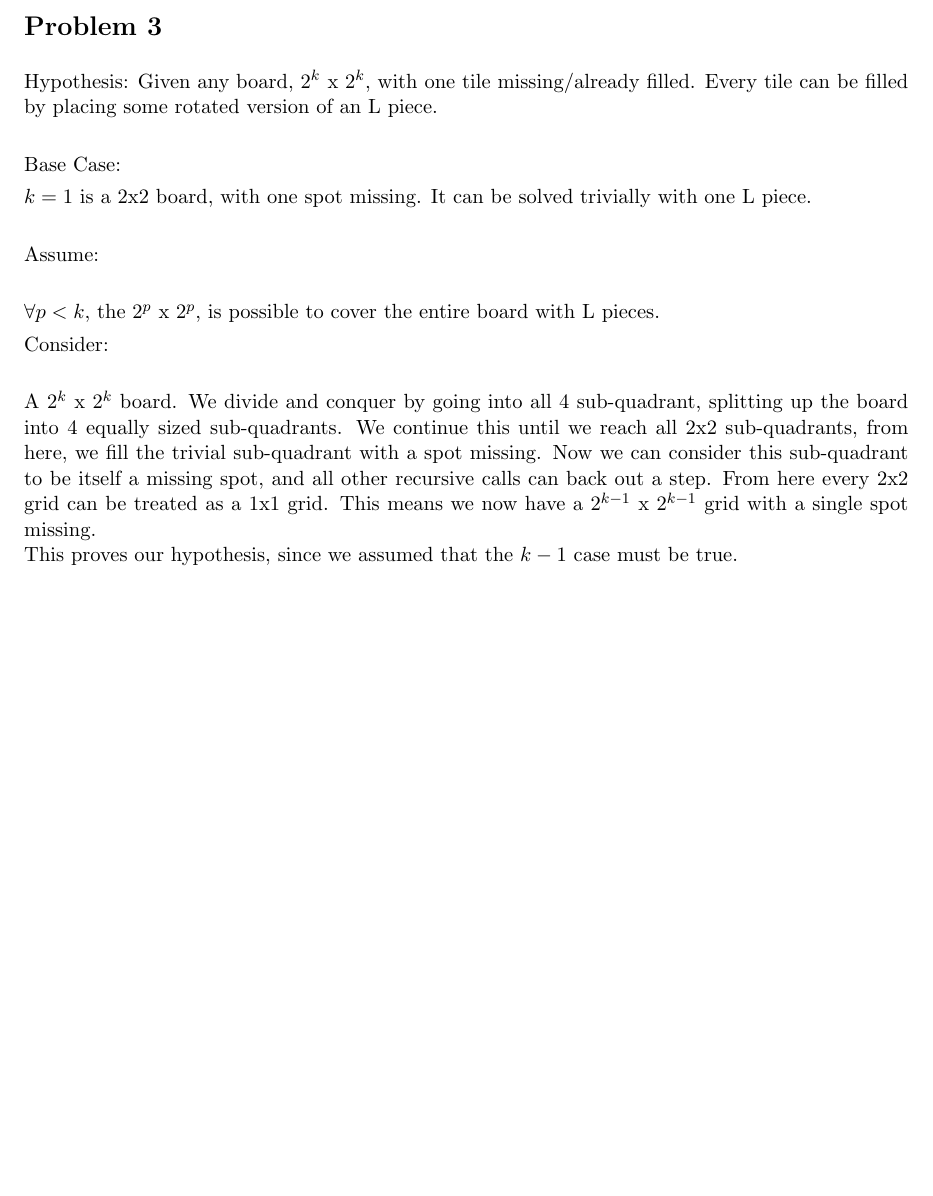
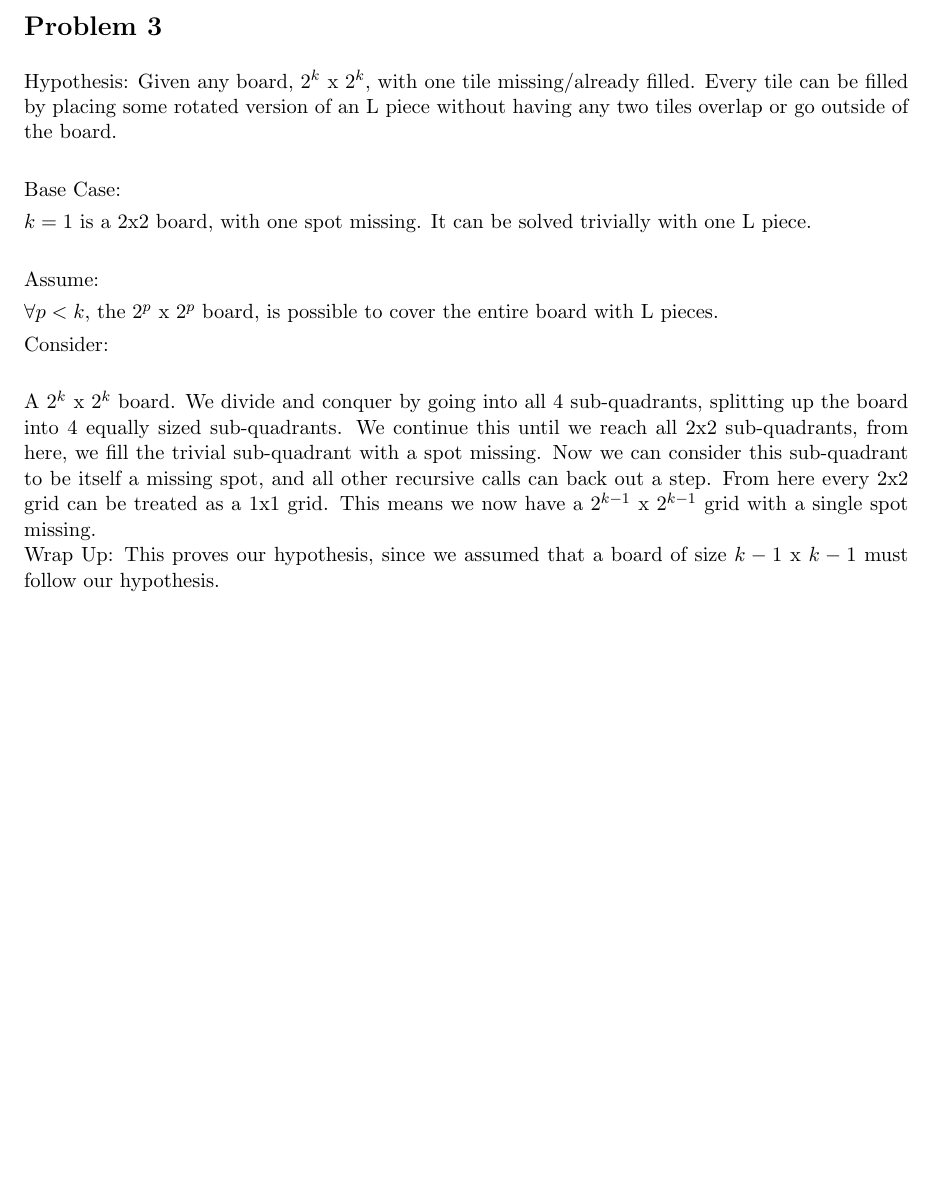
Before and after one commit to Gobrielm/Hw2, a LaTeX document (pb3.tex): part of the page, cut so that both start at the same text. Compiled offline with pdfLaTeX.

Commit message:
changes to hpyothesis on 2

```diff
--- a/pb3.tex
+++ b/pb3.tex
@@ -166,19 +166,19 @@
 \begin{document}
 
 \section*{Problem 3}
-Hypothesis: Given any board, $2^k$ x  $2^k$, with one tile missing/already filled. Every tile can be filled by placing some rotated version of an L piece.\\
+Hypothesis: Given any board, $2^k$ x  $2^k$, with one tile missing/already filled. Every tile can be filled by placing some rotated version of an L piece without having any two tiles overlap or go outside of the board.\\
 
 Base Case:
 
 $k=1$ is a 2x2 board, with one spot missing. It can be solved trivially with one L piece.\\
 
-Assume:\\
+Assume:
 
-$\forall p < k$, the $2^p$ x  $2^p$, is possible to cover the entire board with L pieces.
+$\forall p < k$, the $2^p$ x  $2^p$ board, is possible to cover the entire board with L pieces.
 
 Consider: \\
 
-A $2^k$ x  $2^k$ board. We divide and conquer by going into all 4 sub-quadrant, splitting up the board into 4 equally sized sub-quadrants. We continue this until we reach all 2x2 sub-quadrants, from here, we fill the trivial sub-quadrant with a spot missing. Now we can consider this sub-quadrant to be itself a missing spot, and all other recursive calls can back out a step. From here every 2x2 grid can be treated as a 1x1 grid. This means we now have a $2^{k-1}$ x  $2^{k-1}$ grid with a single spot missing. \\
-This proves our hypothesis, since we assumed that the $k-1$ case must be true.
+A $2^k$ x  $2^k$ board. We divide and conquer by going into all 4 sub-quadrants, splitting up the board into 4 equally sized sub-quadrants. We continue this until we reach all 2x2 sub-quadrants, from here, we fill the trivial sub-quadrant with a spot missing. Now we can consider this sub-quadrant to be itself a missing spot, and all other recursive calls can back out a step. From here every 2x2 grid can be treated as a 1x1 grid. This means we now have a $2^{k-1}$ x  $2^{k-1}$ grid with a single spot missing. \\
+Wrap Up: This proves our hypothesis, since we assumed that a board of size $k-1$ x $k-1$ must follow our hypothesis.
 
 \end{document}
```
Also changed, not shown: pb3.pdf.
